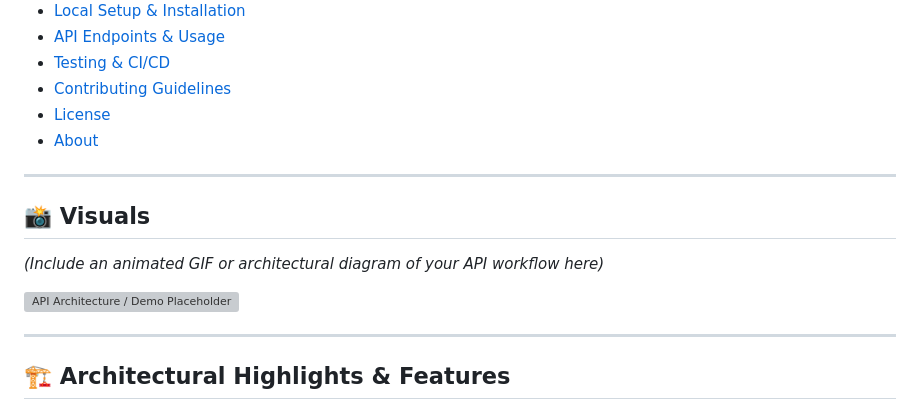
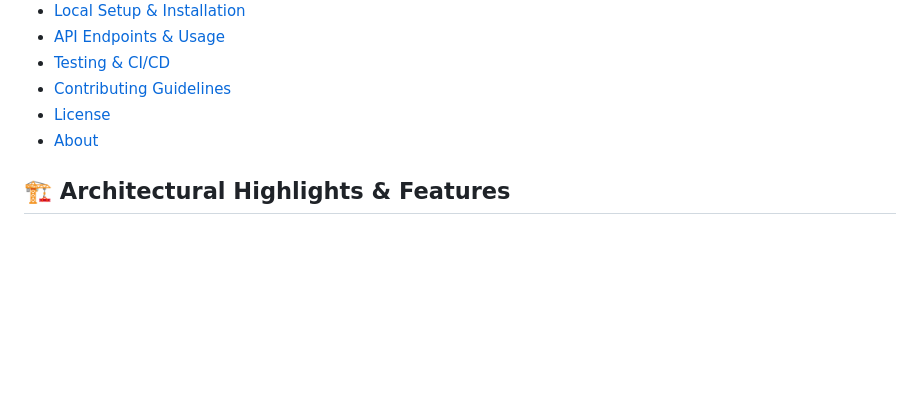
Before and after one commit to mogesTesema/PM-Accelerator-Weather-App, a Markdown page: backend/README.md, the part around the change. Rendered like a GitHub page; blank space fills up the shorter version; grey boxes are pictures that could not be loaded.

Commit message:
Remove visuals section from README
Removed visuals section and placeholder image from README.

```diff
--- a/backend/README.md
+++ b/backend/README.md
@@ -30,16 +30,7 @@ A production-grade, AI-powered weather intelligence system engineered for the **
 - [License](#license)
 - [About](#about)
 
----
 
-<a id="visuals"></a>
-## 📸 Visuals
-
-*(Include an animated GIF or architectural diagram of your API workflow here)*
-
-![API Architecture / Demo Placeholder](https://via.placeholder.com/800x400.png?text=API+Architecture+Diagram+Placeholder)
-
----
 
 <a id="architectural-highlights--features"></a>
 ## 🏗️ Architectural Highlights & Features
```
